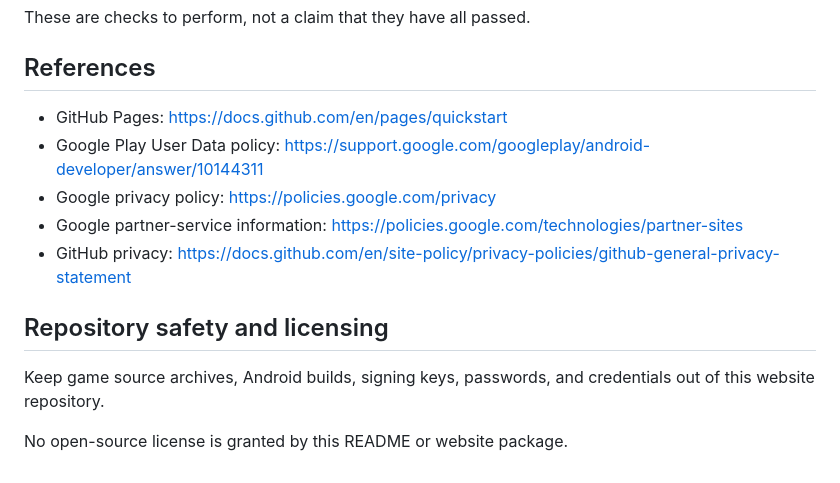
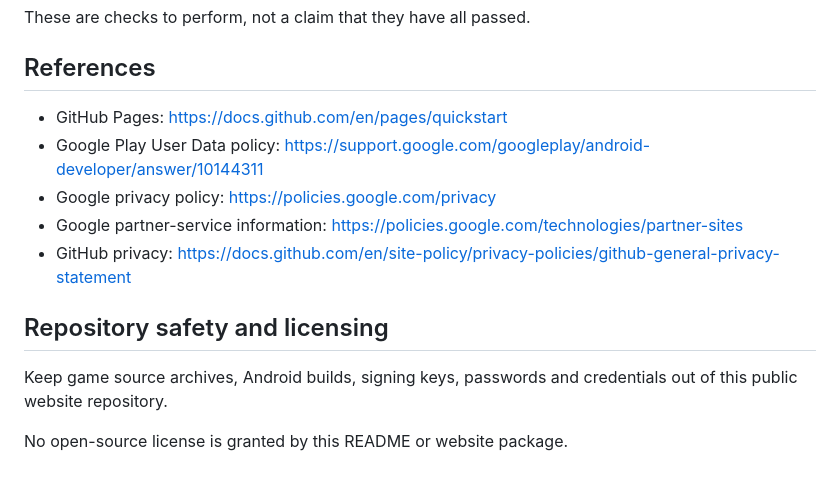
Before and after one commit to shockitgames/shockitgames.github.io, a Markdown page: README.md, the part around one of its changes. Drawn GitHub-style.

```diff
--- a/README.md
+++ b/README.md
@@ -116,20 +160,15 @@ These are checks to perform, not a claim that they have all passed.
 
 ## References
 
-- GitHub Pages:
-  https://docs.github.com/en/pages/quickstart
-- Google Play User Data policy:
-  https://support.google.com/googleplay/android-developer/answer/10144311
-- Google privacy policy:
-  https://policies.google.com/privacy
-- Google partner-service information:
-  https://policies.google.com/technologies/partner-sites
-- GitHub privacy:
-  https://docs.github.com/en/site-policy/privacy-policies/github-general-privacy-statement
+- GitHub Pages: https://docs.github.com/en/pages/quickstart
+- Google Play User Data policy: https://support.google.com/googleplay/android-developer/answer/10144311
+- Google privacy policy: https://policies.google.com/privacy
+- Google partner-service information: https://policies.google.com/technologies/partner-sites
+- GitHub privacy: https://docs.github.com/en/site-policy/privacy-policies/github-general-privacy-statement
 
 ## Repository safety and licensing
 
-Keep game source archives, Android builds, signing keys, passwords,
-and credentials out of this website repository.
+Keep game source archives, Android builds, signing keys, passwords and
+credentials out of this public website repository.
 
 No open-source license is granted by this README or website package.
```
Also changed, not shown: other parts of README.md (+112 -68 lines).
